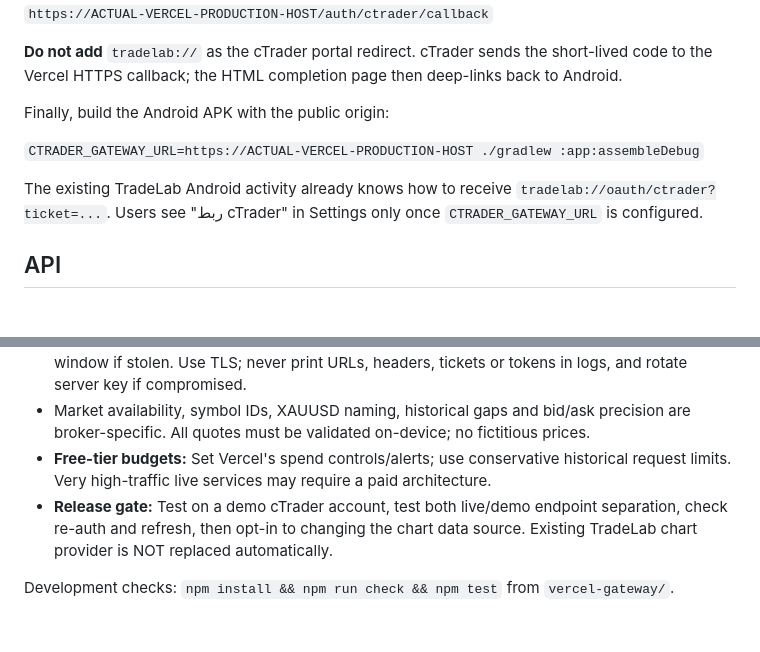
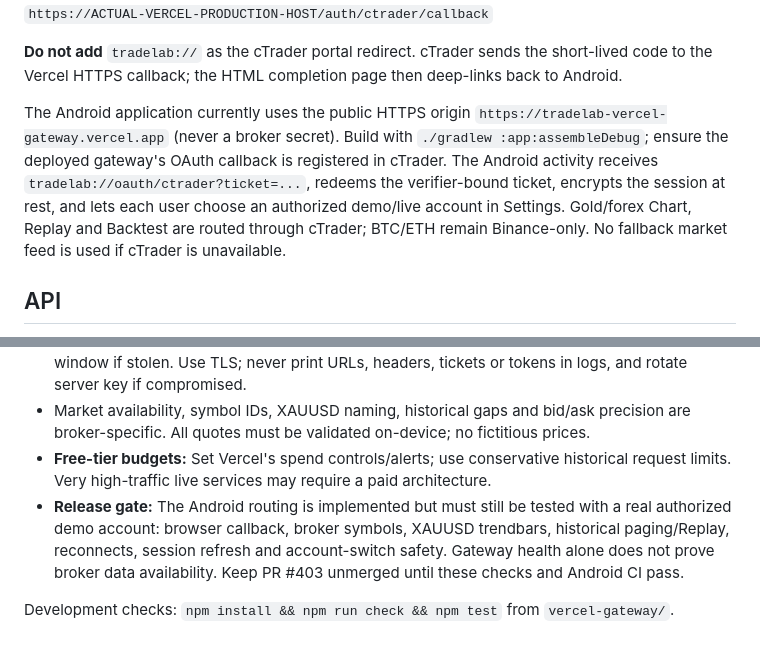
Before and after one commit to 775878805Osamaha/TradeLab, a Markdown page: vercel-gateway/README.md, 2 parts joined by grey strips. Rendered like a GitHub page.

Commit message:
Document cTrader-only Android routing and demo verification gates

```diff
--- a/vercel-gateway/README.md
+++ b/vercel-gateway/README.md
@@ -34,11 +34,14 @@ Add this exact cTrader redirect in the Open API portal:
 
 **Do not add** `tradelab://` as the cTrader portal redirect. cTrader sends the short-lived code to the Vercel HTTPS callback; the HTML completion page then deep-links back to Android.
 
-Finally, build the Android APK with the public origin:
-
-`CTRADER_GATEWAY_URL=https://ACTUAL-VERCEL-PRODUCTION-HOST ./gradlew :app:assembleDebug`
-
-The existing TradeLab Android activity already knows how to receive `tradelab://oauth/ctrader?ticket=...`. Users see "ربط cTrader" in Settings only once `CTRADER_GATEWAY_URL` is configured.
+The Android application currently uses the public HTTPS origin
+`https://tradelab-vercel-gateway.vercel.app` (never a broker secret). Build with
+`./gradlew :app:assembleDebug`; ensure the deployed gateway's OAuth callback is registered in cTrader.
+The Android activity receives `tradelab://oauth/ctrader?ticket=...`, redeems the
+verifier-bound ticket, encrypts the session at rest, and lets each user choose an
+authorized demo/live account in Settings. Gold/forex Chart, Replay and Backtest
+are routed through cTrader; BTC/ETH remain Binance-only. No fallback market feed
+is used if cTrader is unavailable.
 
 ## API
 
@@ -58,6 +61,10 @@ All sessions are authenticated-encrypted on the server, and encrypted again at r
 - No persistent server-side revocation: a sealed session may be replayed within its validity window if stolen. Use TLS; never print URLs, headers, tickets or tokens in logs, and rotate server key if compromised.
 - Market availability, symbol IDs, XAUUSD naming, historical gaps and bid/ask precision are broker-specific. All quotes must be validated on-device; no fictitious prices.
 - **Free-tier budgets:** Set Vercel's spend controls/alerts; use conservative historical request limits. Very high-traffic live services may require a paid architecture.
-- **Release gate:** Test on a demo cTrader account, test both live/demo endpoint separation, check re-auth and refresh, then opt-in to changing the chart data source. Existing TradeLab chart provider is NOT replaced automatically.
+- **Release gate:** The Android routing is implemented but must still be tested with a
+  real authorized demo account: browser callback, broker symbols, XAUUSD trendbars,
+  historical paging/Replay, reconnects, session refresh and account-switch safety.
+  Gateway health alone does not prove broker data availability. Keep PR #403 unmerged
+  until these checks and Android CI pass.
 
 Development checks: `npm install && npm run check && npm test` from `vercel-gateway/`.
```
